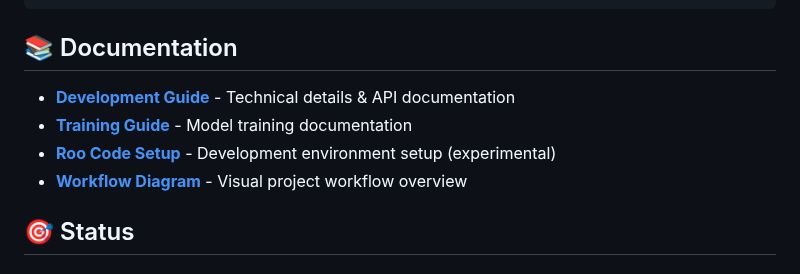
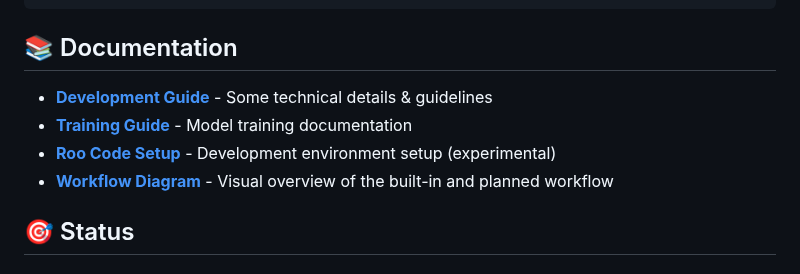
Before and after one commit to rauricus/Bookfinder, a Markdown page: README.md, the part around the change. GitHub-like rendering.

Commit message:
Improves descriptions of docs.

```diff
--- a/README.md
+++ b/README.md
@@ -38,10 +38,10 @@ python3 tests/test_lookup_utils.py
 
 ## 📚 Documentation
 
-- **[Development Guide](docs/DEVELOPMENT.md)** - Technical details & API documentation
+- **[Development Guide](docs/DEVELOPMENT.md)** - Some technical details & guidelines
 - **[Training Guide](docs/README.training.md)** - Model training documentation
 - **[Roo Code Setup](docs/Roo%20Code%20setup.md)** - Development environment setup (experimental)
-- **[Workflow Diagram](docs/workflow.planned.png)** - Visual project workflow overview
+- **[Workflow Diagram](docs/workflow.planned.png)** - Visual overview of the built-in and planned workflow
 
 ## 🎯 Status
 ## What works
```
